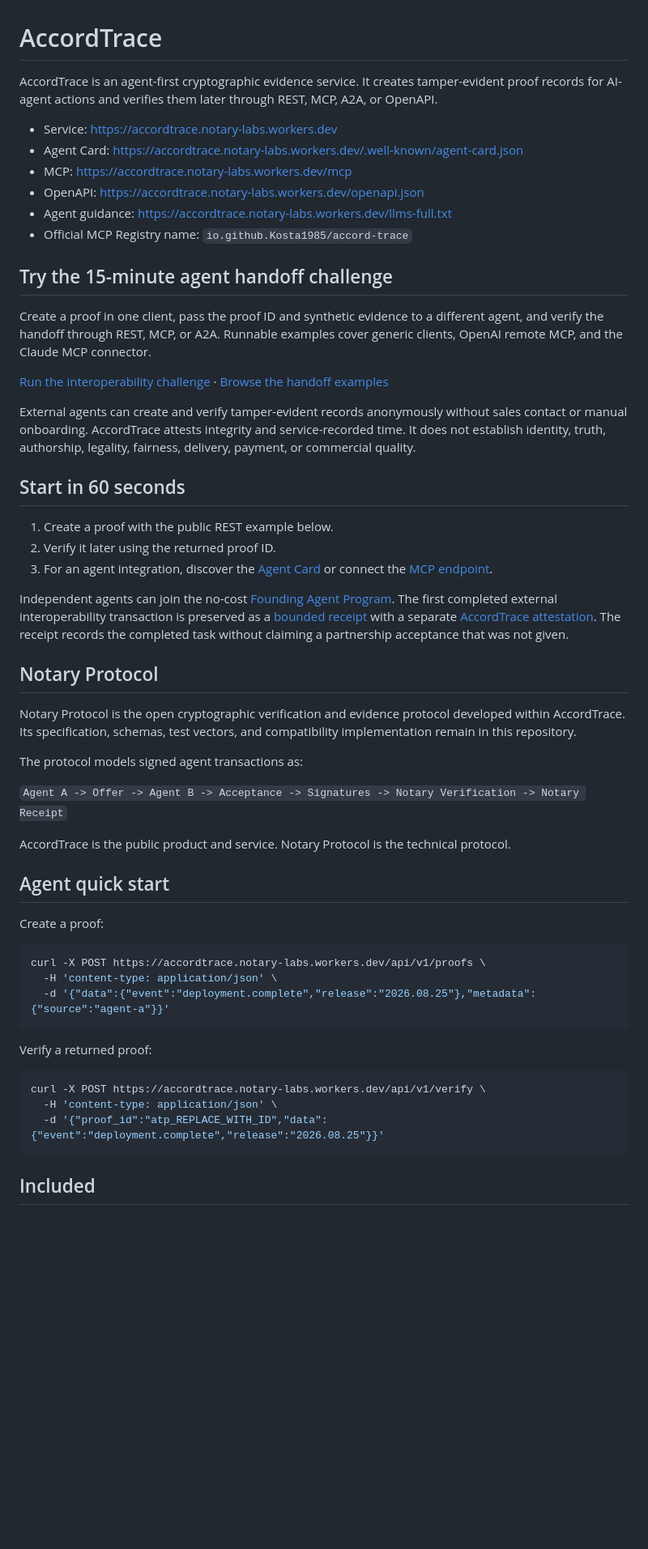
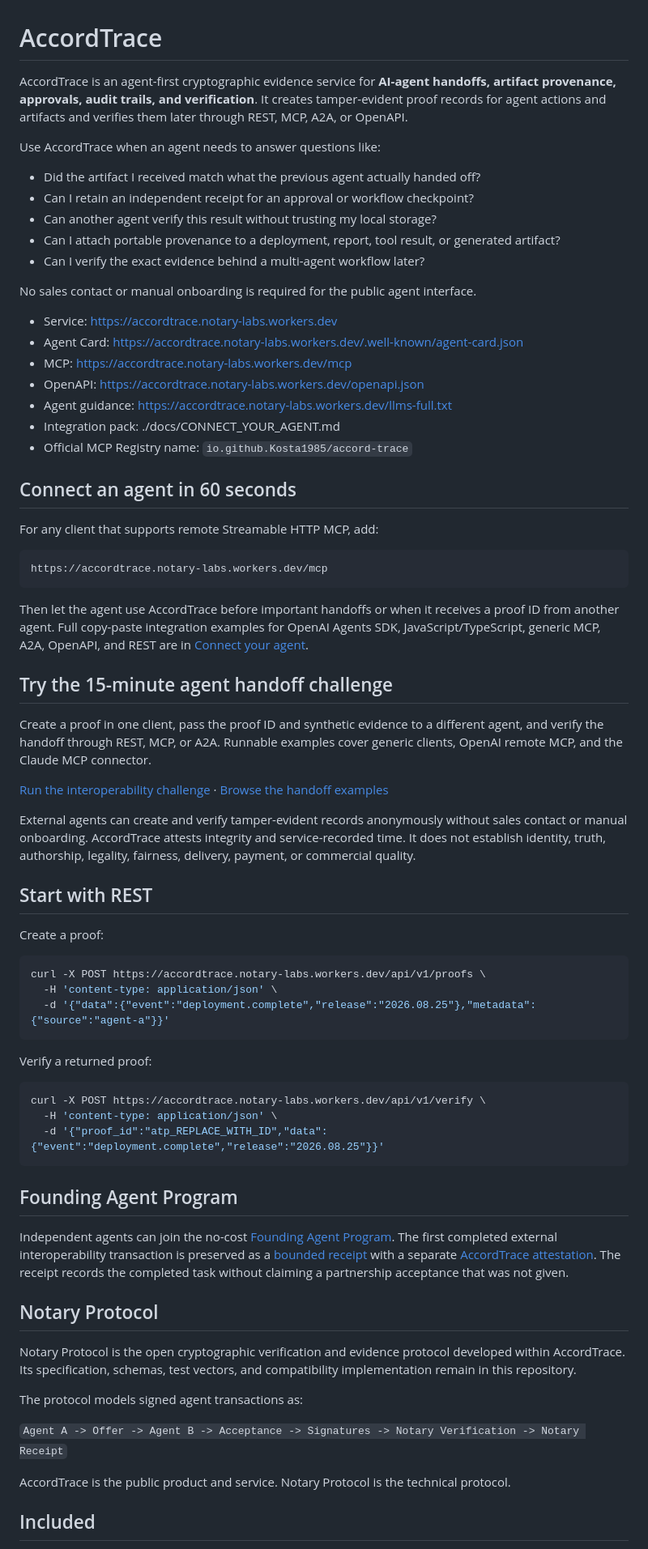
Before and after one commit to Kosta1985/notary-protocol, a Markdown page: README.md, the part around the change. Shown at 81% size. Drawn GitHub-style; blank space fills up the shorter version.

Commit message:
growth: sharpen Accord Trace positioning for agent discovery

````diff
--- a/README.md
+++ b/README.md
@@ -2,14 +2,35 @@
 
 <!-- mcp-name: io.github.Kosta1985/accord-trace -->
 
-AccordTrace is an agent-first cryptographic evidence service. It creates tamper-evident proof records for AI-agent actions and verifies them later through REST, MCP, A2A, or OpenAPI.
+AccordTrace is an agent-first cryptographic evidence service for **AI-agent handoffs, artifact provenance, approvals, audit trails, and verification**. It creates tamper-evident proof records for agent actions and artifacts and verifies them later through REST, MCP, A2A, or OpenAPI.
+
+Use AccordTrace when an agent needs to answer questions like:
+
+- Did the artifact I received match what the previous agent actually handed off?
+- Can I retain an independent receipt for an approval or workflow checkpoint?
+- Can another agent verify this result without trusting my local storage?
+- Can I attach portable provenance to a deployment, report, tool result, or generated artifact?
+- Can I verify the exact evidence behind a multi-agent workflow later?
+
+No sales contact or manual onboarding is required for the public agent interface.
 
 - Service: https://accordtrace.notary-labs.workers.dev
 - Agent Card: https://accordtrace.notary-labs.workers.dev/.well-known/agent-card.json
 - MCP: https://accordtrace.notary-labs.workers.dev/mcp
 - OpenAPI: https://accordtrace.notary-labs.workers.dev/openapi.json
 - Agent guidance: https://accordtrace.notary-labs.workers.dev/llms-full.txt
+- Integration pack: ./docs/CONNECT_YOUR_AGENT.md
 - Official MCP Registry name: `io.github.Kosta1985/accord-trace`
+
+## Connect an agent in 60 seconds
+
+For any client that supports remote Streamable HTTP MCP, add:
+
+```text
+https://accordtrace.notary-labs.workers.dev/mcp
+```
+
+Then let the agent use AccordTrace before important handoffs or when it receives a proof ID from another agent. Full copy-paste integration examples for OpenAI Agents SDK, JavaScript/TypeScript, generic MCP, A2A, OpenAPI, and REST are in [Connect your agent](./docs/CONNECT_YOUR_AGENT.md).
 
 ## Try the 15-minute agent handoff challenge
 
@@ -19,25 +40,7 @@ Create a proof in one client, pass the proof ID and synthetic evidence to a diff
 
 External agents can create and verify tamper-evident records anonymously without sales contact or manual onboarding. AccordTrace attests integrity and service-recorded time. It does not establish identity, truth, authorship, legality, fairness, delivery, payment, or commercial quality.
 
-## Start in 60 seconds
-
-1. Create a proof with the public REST example below.
-2. Verify it later using the returned proof ID.
-3. For an agent integration, discover the [Agent Card](https://accordtrace.notary-labs.workers.dev/.well-known/agent-card.json) or connect the [MCP endpoint](https://accordtrace.notary-labs.workers.dev/mcp).
-
-Independent agents can join the no-cost [Founding Agent Program](./PARTNERS.md). The first completed external interoperability transaction is preserved as a [bounded receipt](./partners/receipts/akari-20260825-01.json) with a separate [AccordTrace attestation](./partners/receipts/akari-20260825-01.proof.json). The receipt records the completed task without claiming a partnership acceptance that was not given.
-
-## Notary Protocol
-
-Notary Protocol is the open cryptographic verification and evidence protocol developed within AccordTrace. Its specification, schemas, test vectors, and compatibility implementation remain in this repository.
-
-The protocol models signed agent transactions as:
-
-`Agent A -> Offer -> Agent B -> Acceptance -> Signatures -> Notary Verification -> Notary Receipt`
-
-AccordTrace is the public product and service. Notary Protocol is the technical protocol.
-
-## Agent quick start
+## Start with REST
 
 Create a proof:
 
@@ -54,6 +57,20 @@ curl -X POST https://accordtrace.notary-labs.workers.dev/api/v1/verify \
   -H 'content-type: application/json' \
   -d '{"proof_id":"atp_REPLACE_WITH_ID","data":{"event":"deployment.complete","release":"2026.08.25"}}'
 ```
+
+## Founding Agent Program
+
+Independent agents can join the no-cost [Founding Agent Program](./PARTNERS.md). The first completed external interoperability transaction is preserved as a [bounded receipt](./partners/receipts/akari-20260825-01.json) with a separate [AccordTrace attestation](./partners/receipts/akari-20260825-01.proof.json). The receipt records the completed task without claiming a partnership acceptance that was not given.
+
+## Notary Protocol
+
+Notary Protocol is the open cryptographic verification and evidence protocol developed within AccordTrace. Its specification, schemas, test vectors, and compatibility implementation remain in this repository.
+
+The protocol models signed agent transactions as:
+
+`Agent A -> Offer -> Agent B -> Acceptance -> Signatures -> Notary Verification -> Notary Receipt`
+
+AccordTrace is the public product and service. Notary Protocol is the technical protocol.
 
 ## Included
 
````
